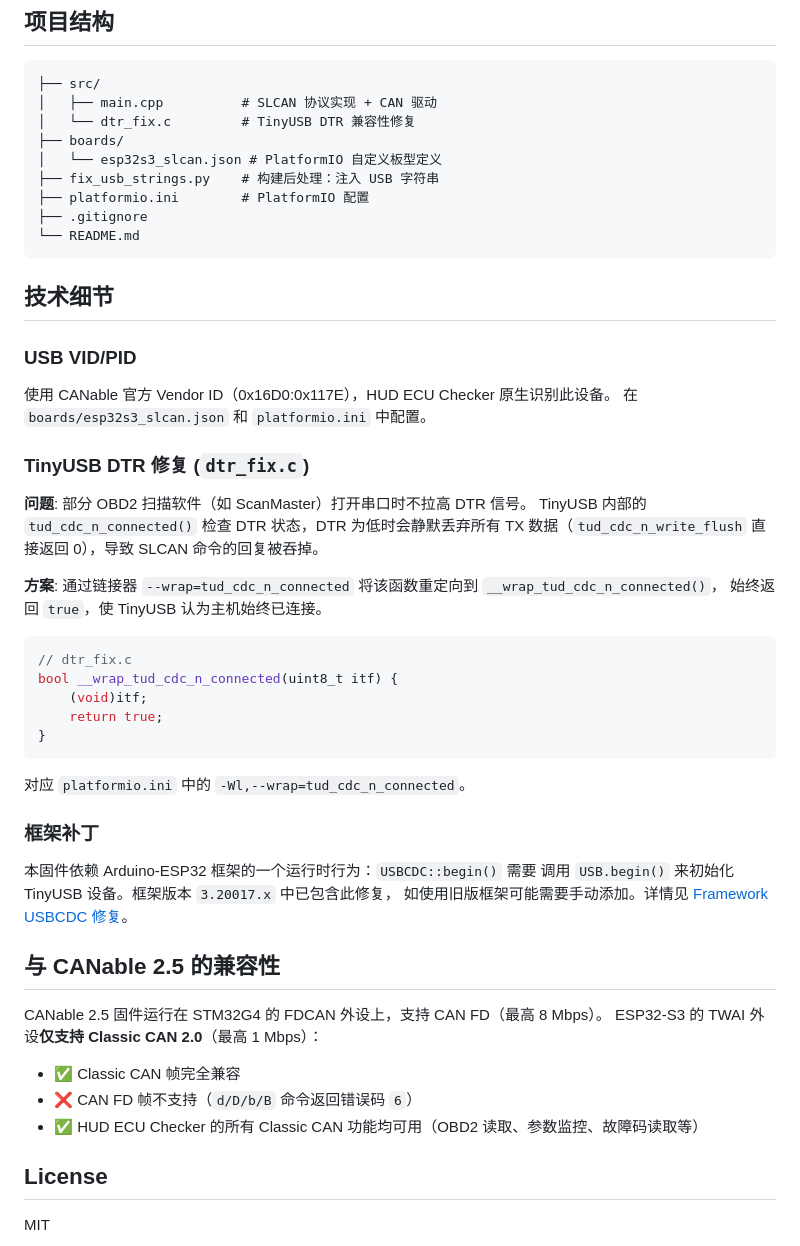
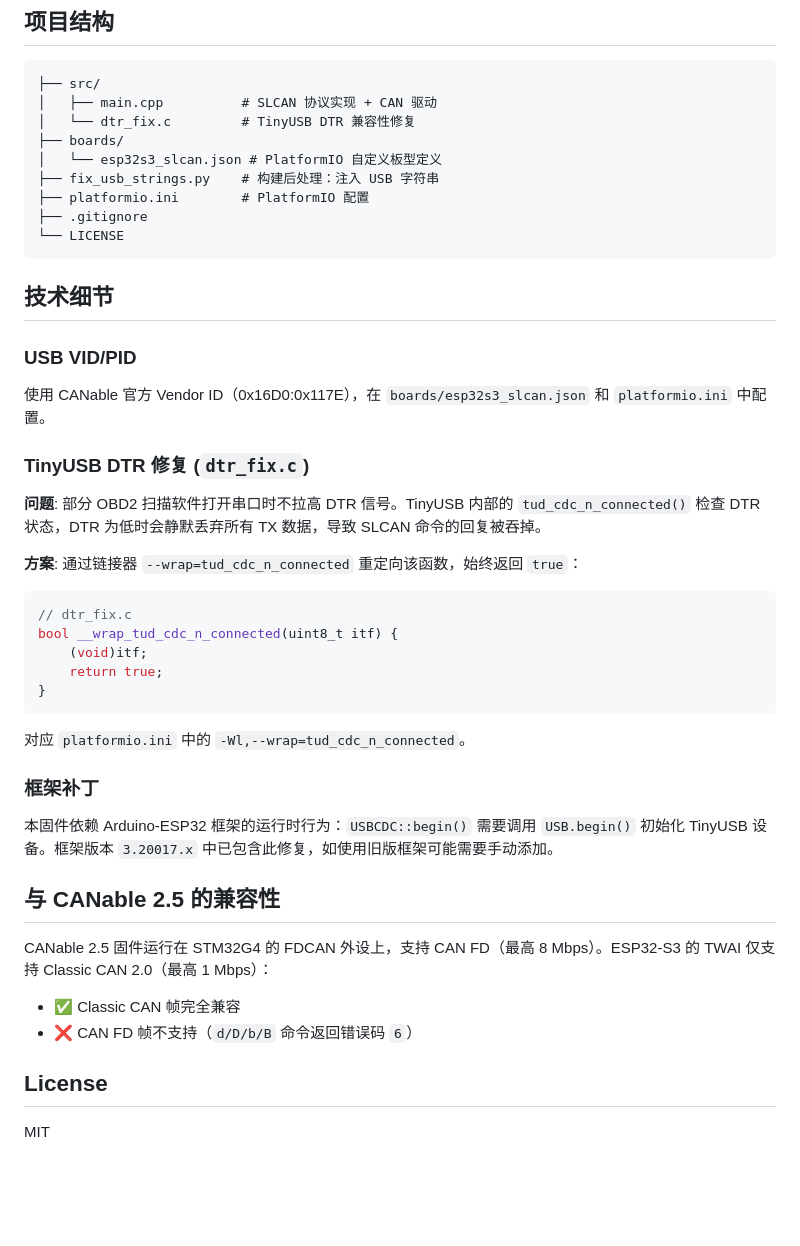
Before and after one commit to l2015/esp32s3-slcan-canable, a Markdown page: README.md, the part around one of its changes. Drawn GitHub-style; blank space fills up the shorter version.

````diff
--- a/README.md
+++ b/README.md
@@ -119,24 +107,20 @@ pio run --target upload --upload-port COM6
 ├── fix_usb_strings.py    # 构建后处理：注入 USB 字符串
 ├── platformio.ini        # PlatformIO 配置
 ├── .gitignore
-└── README.md
+└── LICENSE
 ```
 
 ## 技术细节
 
 ### USB VID/PID
 
-使用 CANable 官方 Vendor ID（0x16D0:0x117E），HUD ECU Checker 原生识别此设备。
-在 `boards/esp32s3_slcan.json` 和 `platformio.ini` 中配置。
+使用 CANable 官方 Vendor ID（0x16D0:0x117E），在 `boards/esp32s3_slcan.json` 和 `platformio.ini` 中配置。
 
 ### TinyUSB DTR 修复 (`dtr_fix.c`)
 
-**问题**: 部分 OBD2 扫描软件（如 ScanMaster）打开串口时不拉高 DTR 信号。
-TinyUSB 内部的 `tud_cdc_n_connected()` 检查 DTR 状态，DTR 为低时会静默丢弃所有
-TX 数据（`tud_cdc_n_write_flush` 直接返回 0），导致 SLCAN 命令的回复被吞掉。
+**问题**: 部分 OBD2 扫描软件打开串口时不拉高 DTR 信号。TinyUSB 内部的 `tud_cdc_n_connected()` 检查 DTR 状态，DTR 为低时会静默丢弃所有 TX 数据，导致 SLCAN 命令的回复被吞掉。
 
-**方案**: 通过链接器 `--wrap=tud_cdc_n_connected` 将该函数重定向到 `__wrap_tud_cdc_n_connected()`，
-始终返回 `true`，使 TinyUSB 认为主机始终已连接。
+**方案**: 通过链接器 `--wrap=tud_cdc_n_connected` 重定向该函数，始终返回 `true`：
 
 ```c
 // dtr_fix.c
@@ -150,18 +134,14 @@ bool __wrap_tud_cdc_n_connected(uint8_t itf) {
 
 ### 框架补丁
 
-本固件依赖 Arduino-ESP32 框架的一个运行时行为：`USBCDC::begin()` 需要
-调用 `USB.begin()` 来初始化 TinyUSB 设备。框架版本 `3.20017.x` 中已包含此修复，
-如使用旧版框架可能需要手动添加。详情见 [Framework USBCDC 修复](#)。
+本固件依赖 Arduino-ESP32 框架的运行时行为：`USBCDC::begin()` 需要调用 `USB.begin()` 初始化 TinyUSB 设备。框架版本 `3.20017.x` 中已包含此修复，如使用旧版框架可能需要手动添加。
 
 ## 与 CANable 2.5 的兼容性
 
-CANable 2.5 固件运行在 STM32G4 的 FDCAN 外设上，支持 CAN FD（最高 8 Mbps）。
-ESP32-S3 的 TWAI 外设**仅支持 Classic CAN 2.0**（最高 1 Mbps）：
+CANable 2.5 固件运行在 STM32G4 的 FDCAN 外设上，支持 CAN FD（最高 8 Mbps）。ESP32-S3 的 TWAI 仅支持 Classic CAN 2.0（最高 1 Mbps）：
 
 - ✅ Classic CAN 帧完全兼容
 - ❌ CAN FD 帧不支持（`d/D/b/B` 命令返回错误码 `6`）
-- ✅ HUD ECU Checker 的所有 Classic CAN 功能均可用（OBD2 读取、参数监控、故障码读取等）
 
 ## License
 
````
Also changed, not shown: other parts of README.md (+10 -22 lines).
